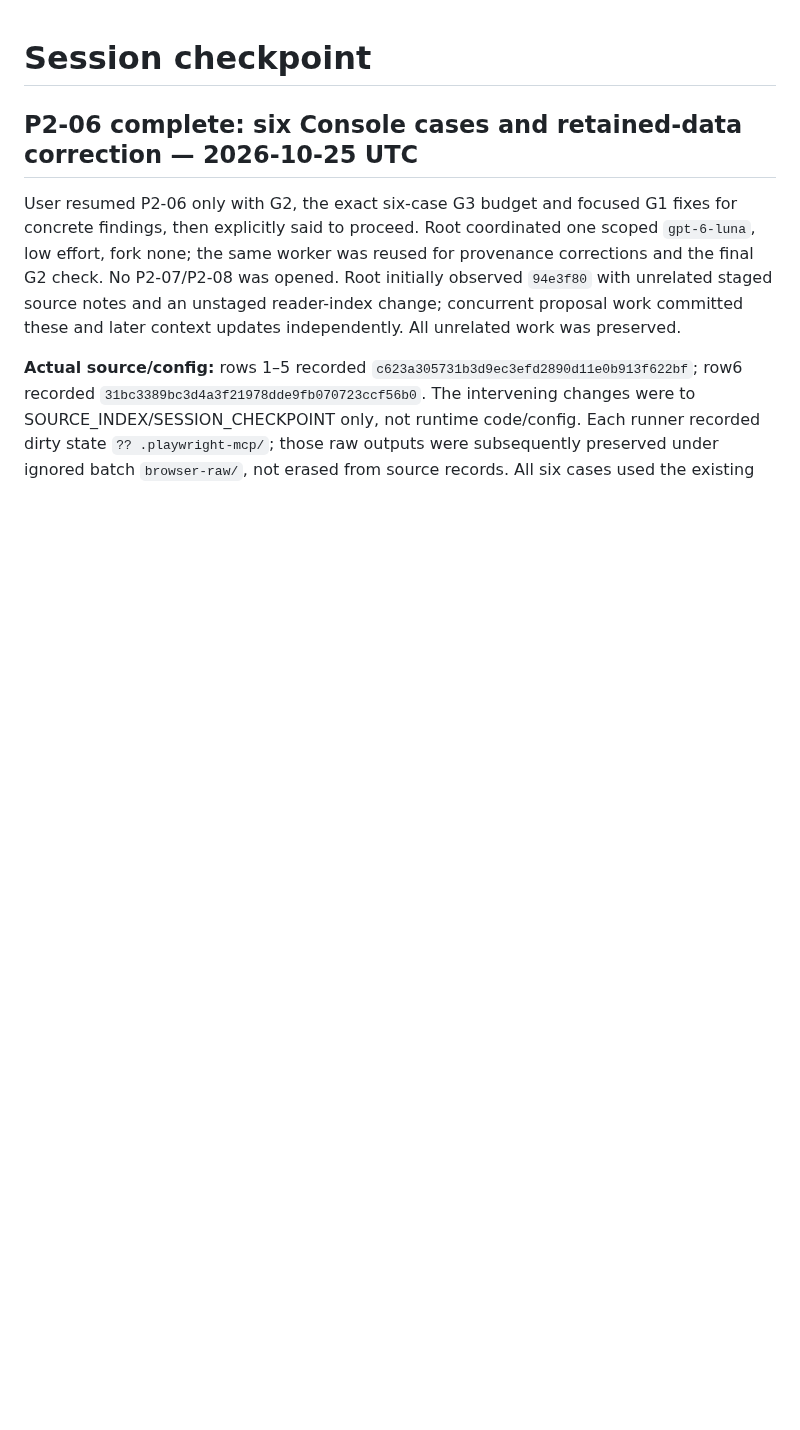
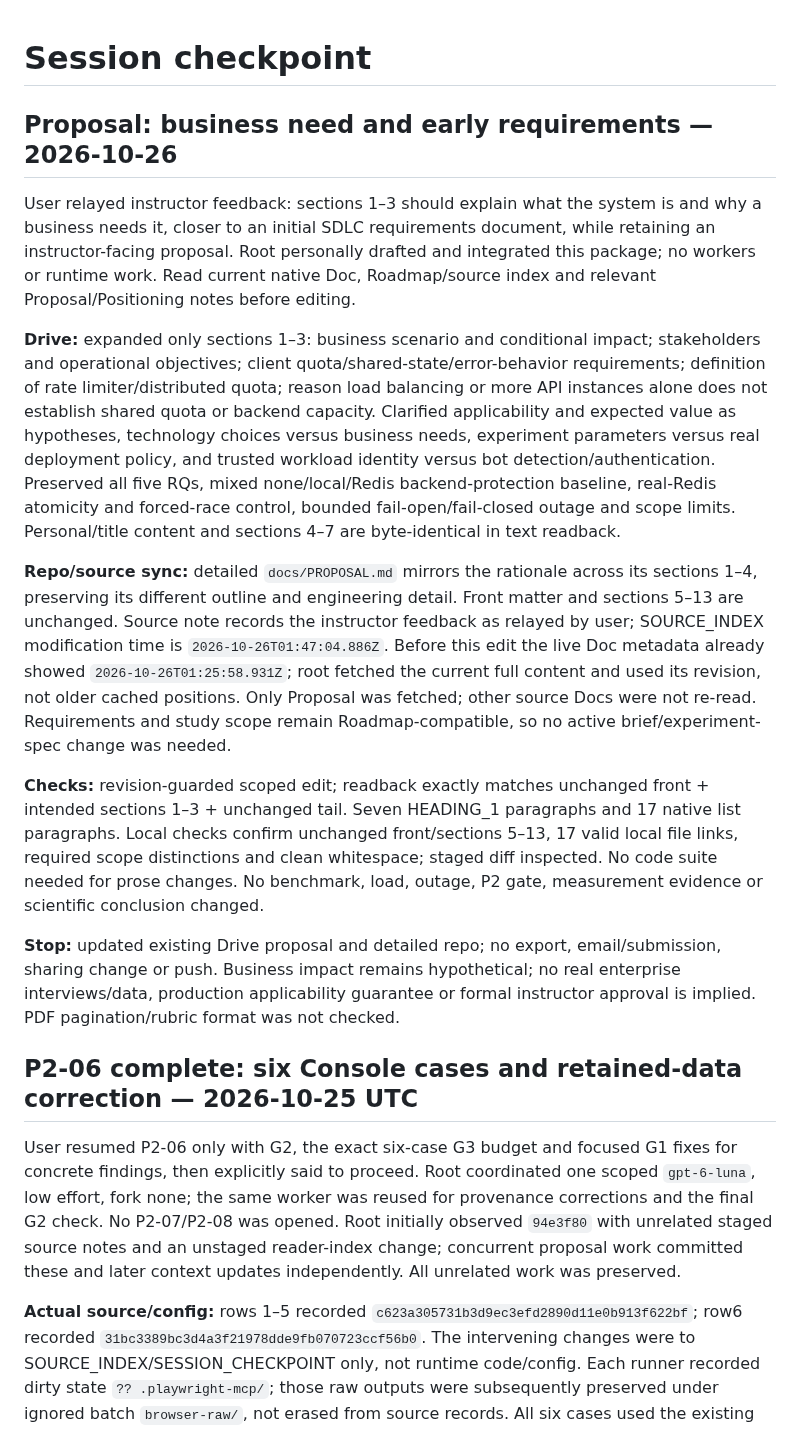
Before and after one commit to SonBestCodeVien5/project3-rate-limiter, a Markdown page: docs/context/SESSION_CHECKPOINT.md, the part around the change. Drawn GitHub-style; blank space fills up the shorter version.

Commit message:
docs(context): record proposal requirements expansion

```diff
--- a/docs/context/SESSION_CHECKPOINT.md
+++ b/docs/context/SESSION_CHECKPOINT.md
@@ -1,4 +1,45 @@
 # Session checkpoint
+
+## Proposal: business need and early requirements — 2026-10-26
+
+User relayed instructor feedback: sections 1–3 should explain what the system
+is and why a business needs it, closer to an initial SDLC requirements document,
+while retaining an instructor-facing proposal. Root personally drafted and
+integrated this package; no workers or runtime work. Read current native Doc,
+Roadmap/source index and relevant Proposal/Positioning notes before editing.
+
+**Drive:** expanded only sections 1–3: business scenario and conditional impact;
+stakeholders and operational objectives; client quota/shared-state/error-behavior
+requirements; definition of rate limiter/distributed quota; reason load balancing
+or more API instances alone does not establish shared quota or backend capacity.
+Clarified applicability and expected value as hypotheses, technology choices
+versus business needs, experiment parameters versus real deployment policy, and
+trusted workload identity versus bot detection/authentication. Preserved all five
+RQs, mixed none/local/Redis backend-protection baseline, real-Redis atomicity and
+forced-race control, bounded fail-open/fail-closed outage and scope limits.
+Personal/title content and sections 4–7 are byte-identical in text readback.
+
+**Repo/source sync:** detailed `docs/PROPOSAL.md` mirrors the rationale across
+its sections 1–4, preserving its different outline and engineering detail.
+Front matter and sections 5–13 are unchanged. Source note records the instructor
+feedback as relayed by user; SOURCE_INDEX modification time is
+`2026-10-26T01:47:04.886Z`. Before this edit the live Doc metadata already showed
+`2026-10-26T01:25:58.931Z`; root fetched the current full content and used its
+revision, not older cached positions. Only Proposal was fetched; other source
+Docs were not re-read. Requirements and study scope remain Roadmap-compatible,
+so no active brief/experiment-spec change was needed.
+
+**Checks:** revision-guarded scoped edit; readback exactly matches unchanged
+front + intended sections 1–3 + unchanged tail. Seven HEADING_1 paragraphs and
+17 native list paragraphs. Local checks confirm unchanged front/sections 5–13,
+17 valid local file links, required scope distinctions and clean whitespace;
+staged diff inspected. No code suite needed for prose changes. No benchmark,
+load, outage, P2 gate, measurement evidence or scientific conclusion changed.
+
+**Stop:** updated existing Drive proposal and detailed repo; no export,
+email/submission, sharing change or push. Business impact remains hypothetical;
+no real enterprise interviews/data, production applicability guarantee or formal
+instructor approval is implied. PDF pagination/rubric format was not checked.
 
 ## P2-06 complete: six Console cases and retained-data correction — 2026-10-25 UTC
 
```
